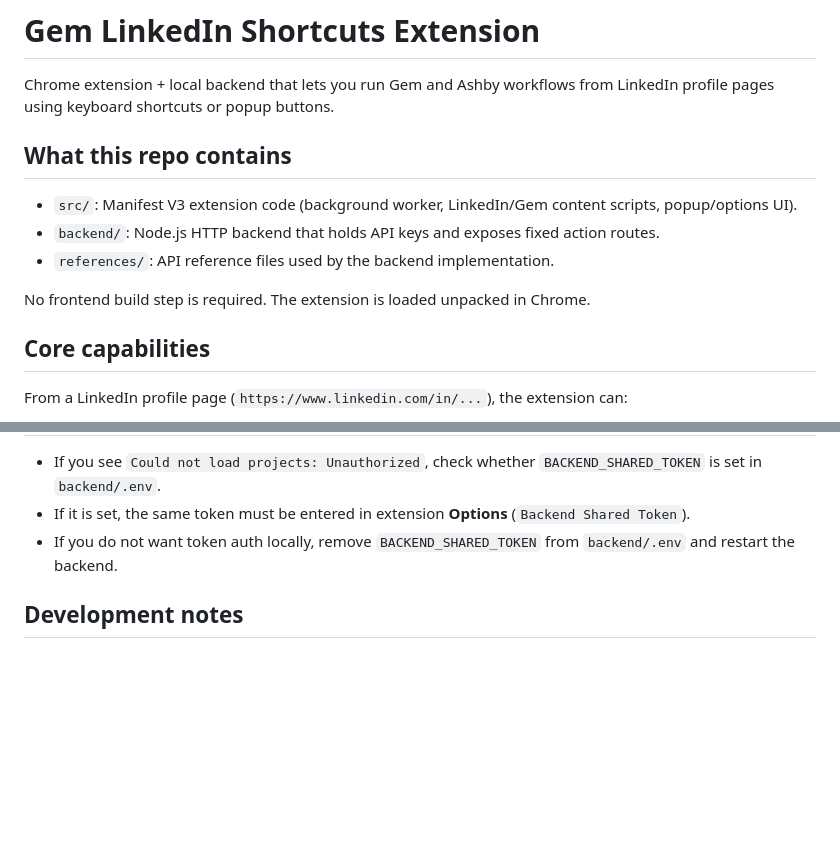
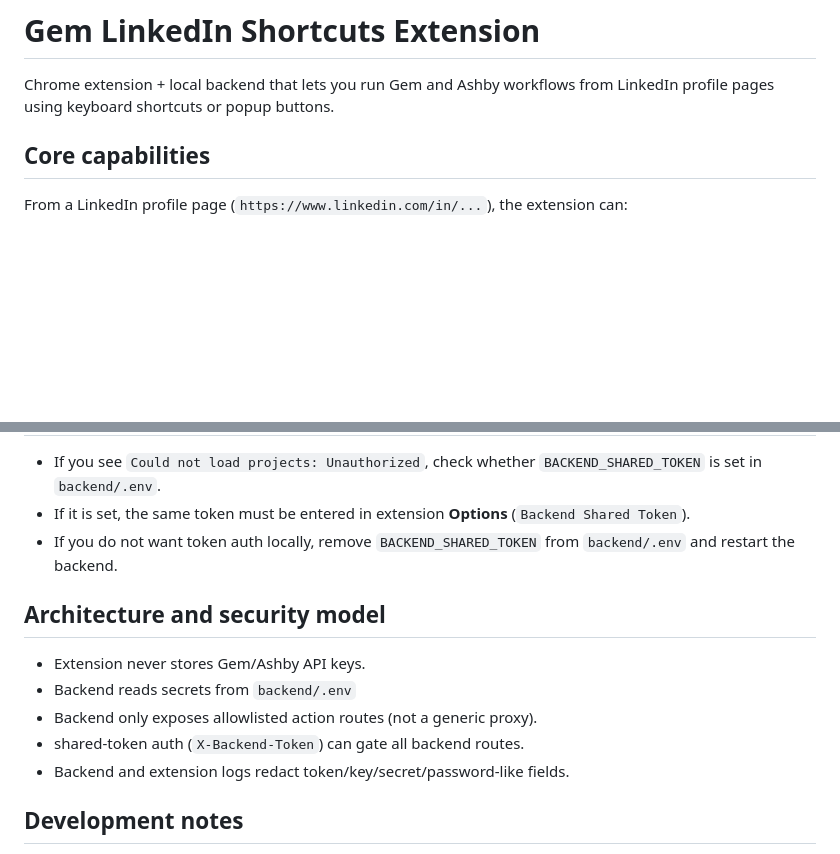
Before and after one commit to Max-c3/gem-linkedin-shortcuts-extension, a Markdown page: README.md, 2 parts joined by grey strips. Drawn GitHub-style; blank space fills up the shorter version.

```diff
--- a/README.md
+++ b/README.md
@@ -1,14 +1,6 @@
 # Gem LinkedIn Shortcuts Extension
 
 Chrome extension + local backend that lets you run Gem and Ashby workflows from LinkedIn profile pages using keyboard shortcuts or popup buttons.
-
-## What this repo contains
-
-- `src/`: Manifest V3 extension code (background worker, LinkedIn/Gem content scripts, popup/options UI).
-- `backend/`: Node.js HTTP backend that holds API keys and exposes fixed action routes.
-- `references/`: API reference files used by the backend implementation.
-
-No frontend build step is required. The extension is loaded unpacked in Chrome.
 
 ## Core capabilities
 
@@ -133,6 +118,14 @@ Open extension **Options** and set:
 - If it is set, the same token must be entered in extension **Options** (`Backend Shared Token`).
 - If you do not want token auth locally, remove `BACKEND_SHARED_TOKEN` from `backend/.env` and restart the backend.
 
+## Architecture and security model
+
+- Extension never stores Gem/Ashby API keys.
+- Backend reads secrets from `backend/.env`
+- Backend only exposes allowlisted action routes (not a generic proxy).
+- shared-token auth (`X-Backend-Token`) can gate all backend routes.
+- Backend and extension logs redact token/key/secret/password-like fields.
+
 ## Development notes
 
 - No npm dependencies are currently required by `backend/server.js`.
```
Also changed, not shown: other parts of README.md (+15 -22 lines).
